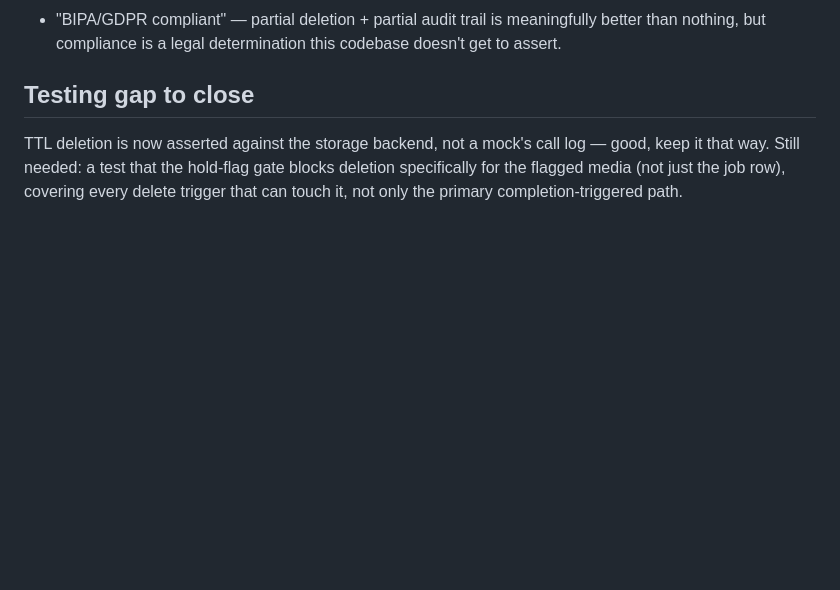
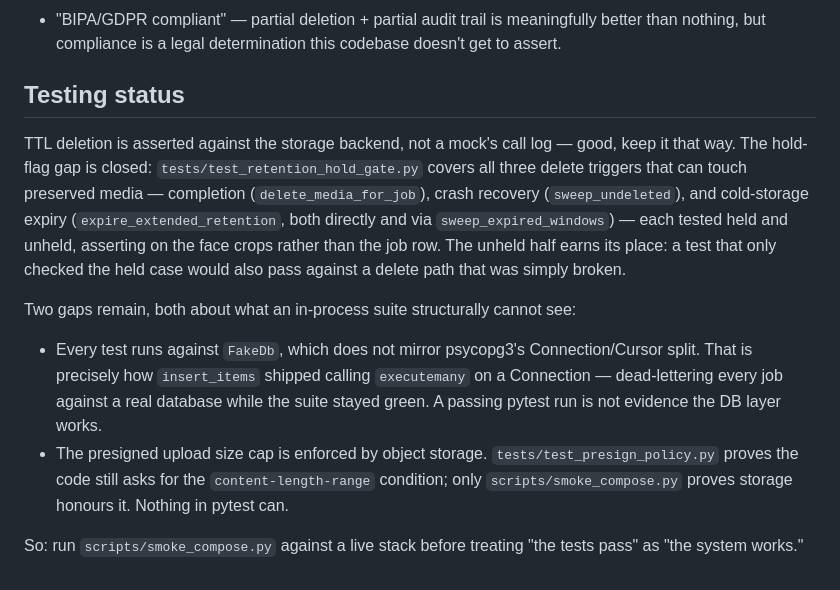
Before and after one commit to Graybeep/Deepfake, a Markdown page: CLAUDE.md, the part around the change. GitHub-like rendering; blank space fills up the shorter version.

Commit message:
CLAUDE.md: replace the closed testing gap with the real ones
The "Testing gap to close" section asked for a test that the hold-flag gate
blocks deletion of the flagged media across every delete trigger. That test
exists and passes: tests/test_retention_hold_gate.py covers completion,
crash-recovery sweep, and cold-storage expiry (direct and swept), each held
and unheld, asserting on the face crops rather than the job row.

Leaving it listed as outstanding is the same staleness the file warns about
elsewhere, and it buries the two gaps that are real -- both about what an
in-process suite cannot see:

- Every test runs against FakeDb, which does not mirror psycopg3's
  Connection/Cursor split. That is how insert_items shipped calling
  executemany on a Connection while the suite stayed green.
- The presigned size cap is enforced by object storage. test_presign_policy
  proves the code asks for the condition; only the compose smoke test proves
  storage honours it.

```diff
--- a/CLAUDE.md
+++ b/CLAUDE.md
@@ -117,8 +117,26 @@ a 5-day timeline. Revisit only if one becomes a real requirement.
   better than nothing, but compliance is a legal determination this codebase doesn't
   get to assert.
 
-## Testing gap to close
-TTL deletion is now asserted against the storage backend, not a mock's call log —
-good, keep it that way. Still needed: a test that the hold-flag gate blocks deletion
-specifically for the flagged media (not just the job row), covering every delete
-trigger that can touch it, not only the primary completion-triggered path.
+## Testing status
+TTL deletion is asserted against the storage backend, not a mock's call log — good,
+keep it that way. The hold-flag gap is closed: `tests/test_retention_hold_gate.py`
+covers all three delete triggers that can touch preserved media — completion
+(`delete_media_for_job`), crash recovery (`sweep_undeleted`), and cold-storage expiry
+(`expire_extended_retention`, both directly and via `sweep_expired_windows`) — each
+tested held and unheld, asserting on the face crops rather than the job row. The
+unheld half earns its place: a test that only checked the held case would also pass
+against a delete path that was simply broken.
+
+Two gaps remain, both about what an in-process suite structurally cannot see:
+- Every test runs against `FakeDb`, which does not mirror psycopg3's
+  Connection/Cursor split. That is precisely how `insert_items` shipped calling
+  `executemany` on a Connection — dead-lettering every job against a real database
+  while the suite stayed green. A passing pytest run is not evidence the DB layer
+  works.
+- The presigned upload size cap is enforced by object storage.
+  `tests/test_presign_policy.py` proves the code still asks for the
+  `content-length-range` condition; only `scripts/smoke_compose.py` proves storage
+  honours it. Nothing in pytest can.
+
+So: run `scripts/smoke_compose.py` against a live stack before treating "the tests
+pass" as "the system works."
```
